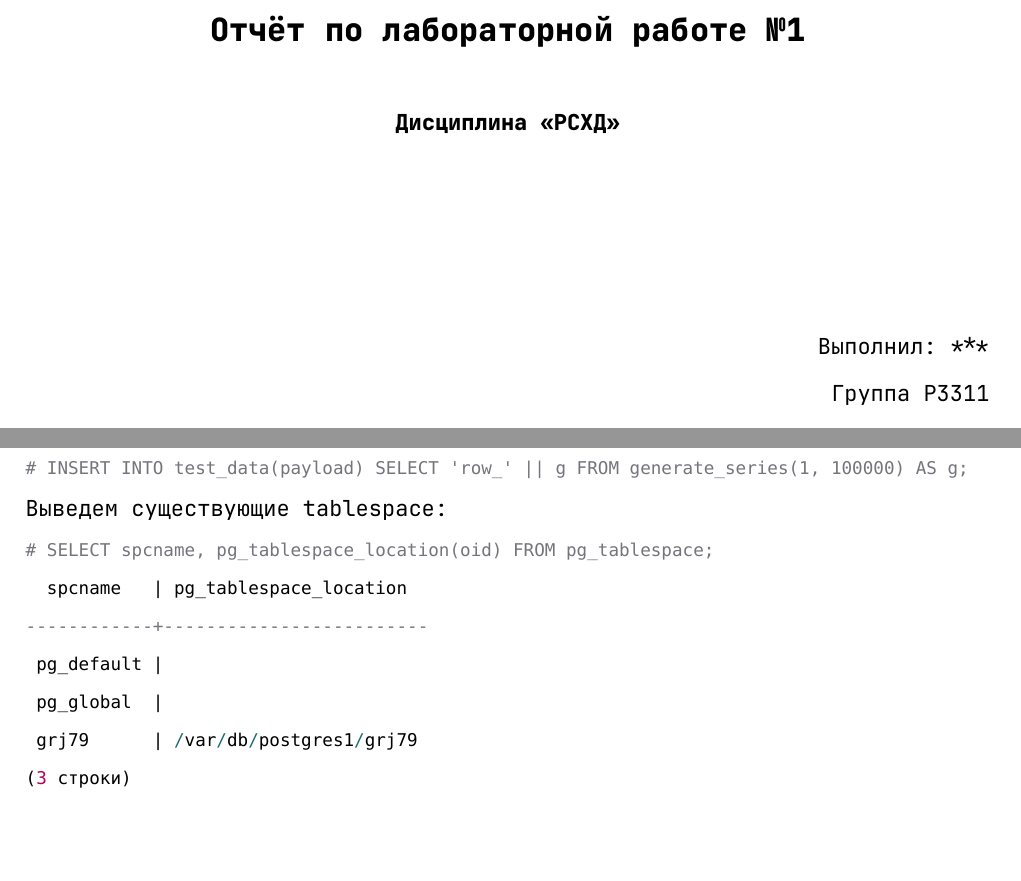
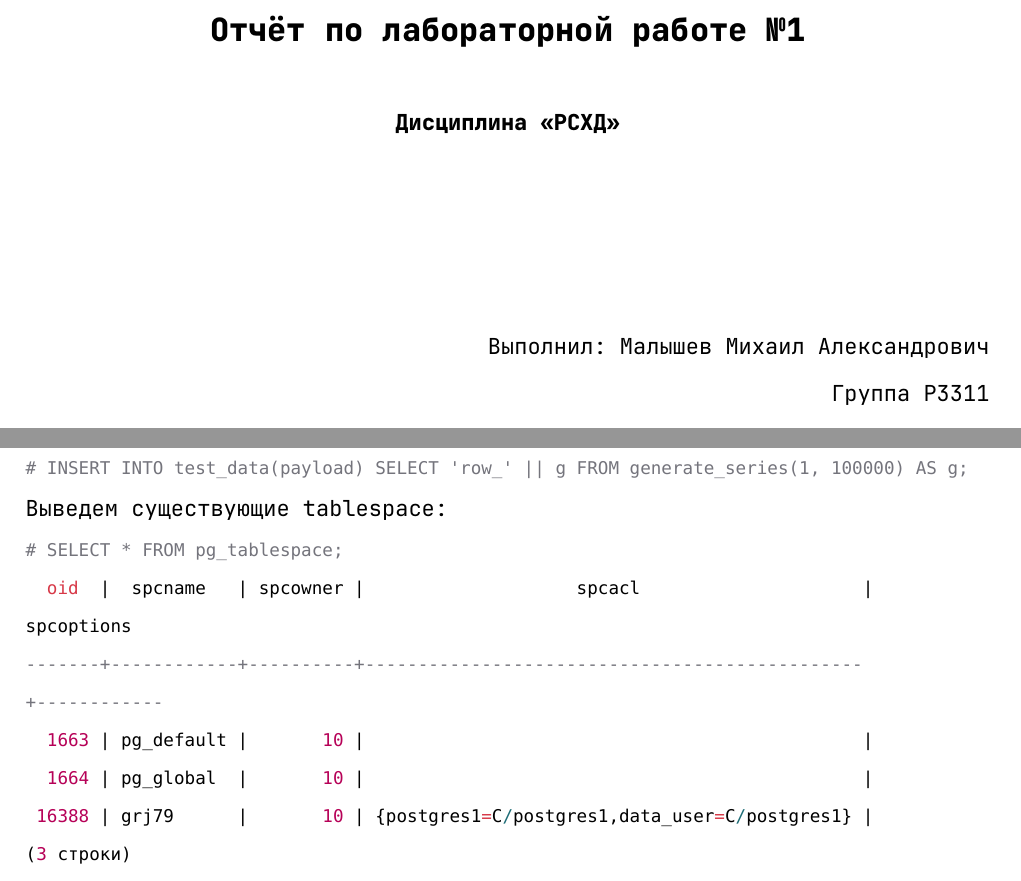
Before and after one commit to mip3x/itmo-labs, a Typst document (third-year/dbms/lab1/report.typ): two parts of pages 1 and 12 of 13, joined at a grey line, cut so that both start at the same text, the shorter picture padded with empty space. Compiled offline with Typst 0.15.

Commit message:
chore: changed select result

````diff
--- a/third-year/dbms/lab1/report.typ
+++ b/third-year/dbms/lab1/report.typ
@@ -20,7 +20,7 @@
 
 #let work_title = "Дисциплина «РСХД»"
 
-#let student_name = "***"
+#let student_name = "Малышев Михаил Александрович"
 #let group = "Группа P3311"
 
 #let teacher_name = "Заболотняя Ольга Михайловна"
@@ -555,12 +555,12 @@ $ psql -p 9066 -d postgres
 Выведем существующие tablespace:
 
 ```sql
-# SELECT spcname, pg_tablespace_location(oid) FROM pg_tablespace;
-  spcname   | pg_tablespace_location
-------------+-------------------------
- pg_default |
- pg_global  |
- grj79      | /var/db/postgres1/grj79
+# SELECT * FROM pg_tablespace;
+  oid  |  spcname   | spcowner |                    spcacl                     | spcoptions
+-------+------------+----------+-----------------------------------------------+------------
+  1663 | pg_default |       10 |                                               |
+  1664 | pg_global  |       10 |                                               |
+ 16388 | grj79      |       10 | {postgres1=C/postgres1,data_user=C/postgres1} |
 (3 строки)
 # \c uglygraylaw
 # SELECT t.spcname, c.relname
````
Also changed, not shown: third-year/dbms/lab1/README.md.
